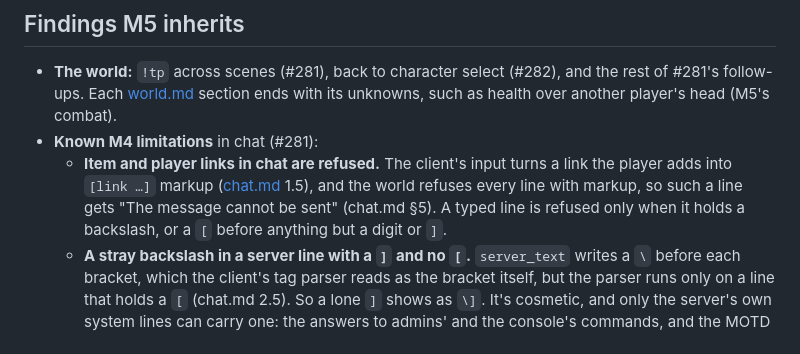
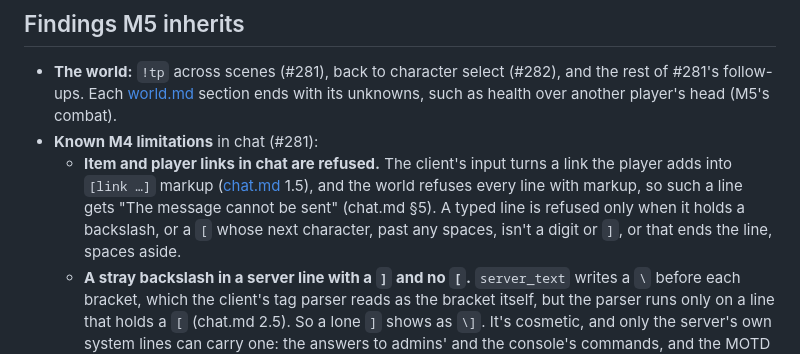
Before and after one commit to theintonerzero/fenji, a Markdown page: docs/re/m4-summary.md, the part around the change. Rendered like a GitHub page.

Commit message:
docs(re): chat's markup limit as world/chat.rs checks it
The summary's known limitation said a typed line is refused for a `[`
before anything but a digit or `]`. The check looks past any spaces,
and refuses a `[` that ends the line too: the summary now says so.

Part of #378.

Co-Authored-By: Claude Opus 5.5 <noreply@anthropic.com>

```diff
--- a/docs/re/m4-summary.md
+++ b/docs/re/m4-summary.md
@@ -140,7 +140,7 @@ The owner's rulings during M4:
 
 - **The world:** `!tp` across scenes (#281), back to character select (#282), and the rest of #281's follow-ups. Each [world.md](../protocol/packets/world.md) section ends with its unknowns, such as health over another player's head (M5's combat).
 - **Known M4 limitations** in chat (#281):
-  - **Item and player links in chat are refused.** The client's input turns a link the player adds into `[link …]` markup ([chat.md](../protocol/packets/chat.md) 1.5), and the world refuses every line with markup, so such a line gets "The message cannot be sent" (chat.md §5). A typed line is refused only when it holds a backslash, or a `[` before anything but a digit or `]`.
+  - **Item and player links in chat are refused.** The client's input turns a link the player adds into `[link …]` markup ([chat.md](../protocol/packets/chat.md) 1.5), and the world refuses every line with markup, so such a line gets "The message cannot be sent" (chat.md §5). A typed line is refused only when it holds a backslash, or a `[` whose next character, past any spaces, isn't a digit or `]`, or that ends the line, spaces aside.
   - **A stray backslash in a server line with a `]` and no `[`.** `server_text` writes a `\` before each bracket, which the client's tag parser reads as the bracket itself, but the parser runs only on a line that holds a `[` (chat.md 2.5). So a lone `]` shows as `\]`. It's cosmetic, and only the server's own system lines can carry one: the answers to admins' and the console's commands, and the MOTD the host sets.
 - **Hosting:** the reviews' follow-ups and the acceptance session's checks are in #359. The Windows and macOS steps have been read, built and packed, not run.
 - **The launcher:** the deferred minors in #348; Windows and macOS Play wait on gate #337.
```
